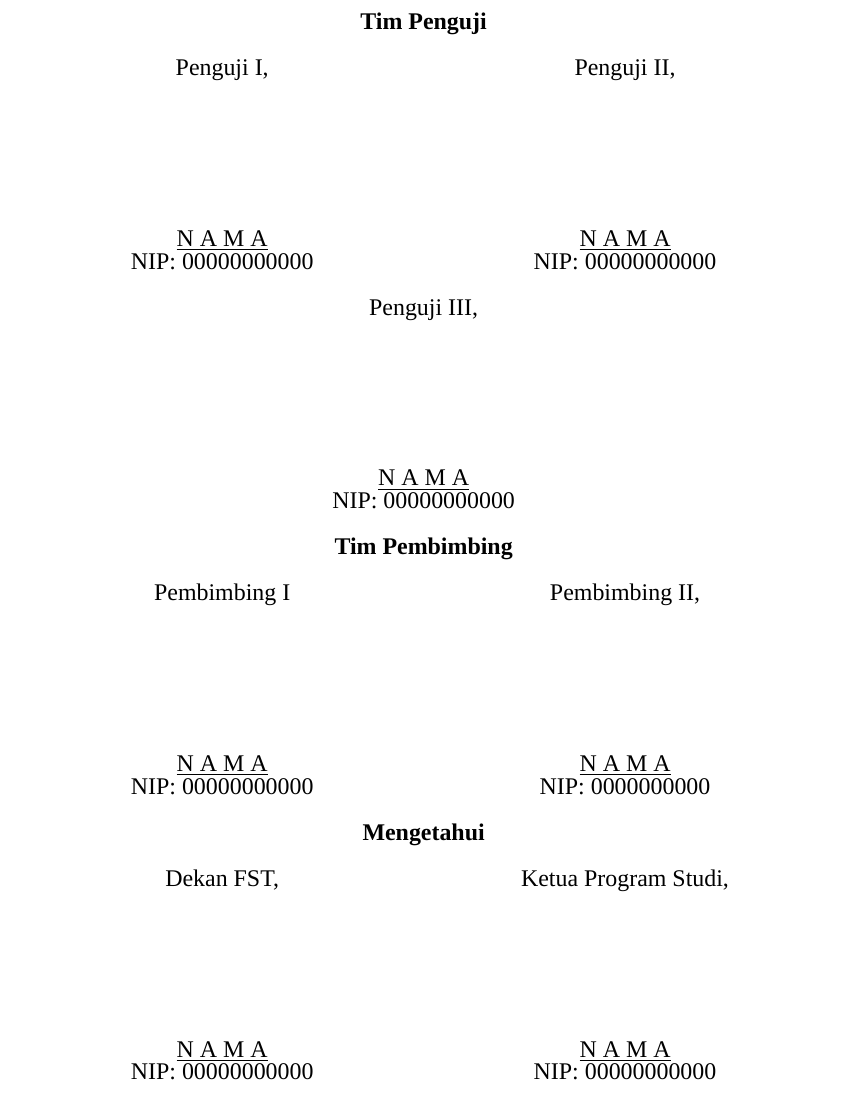
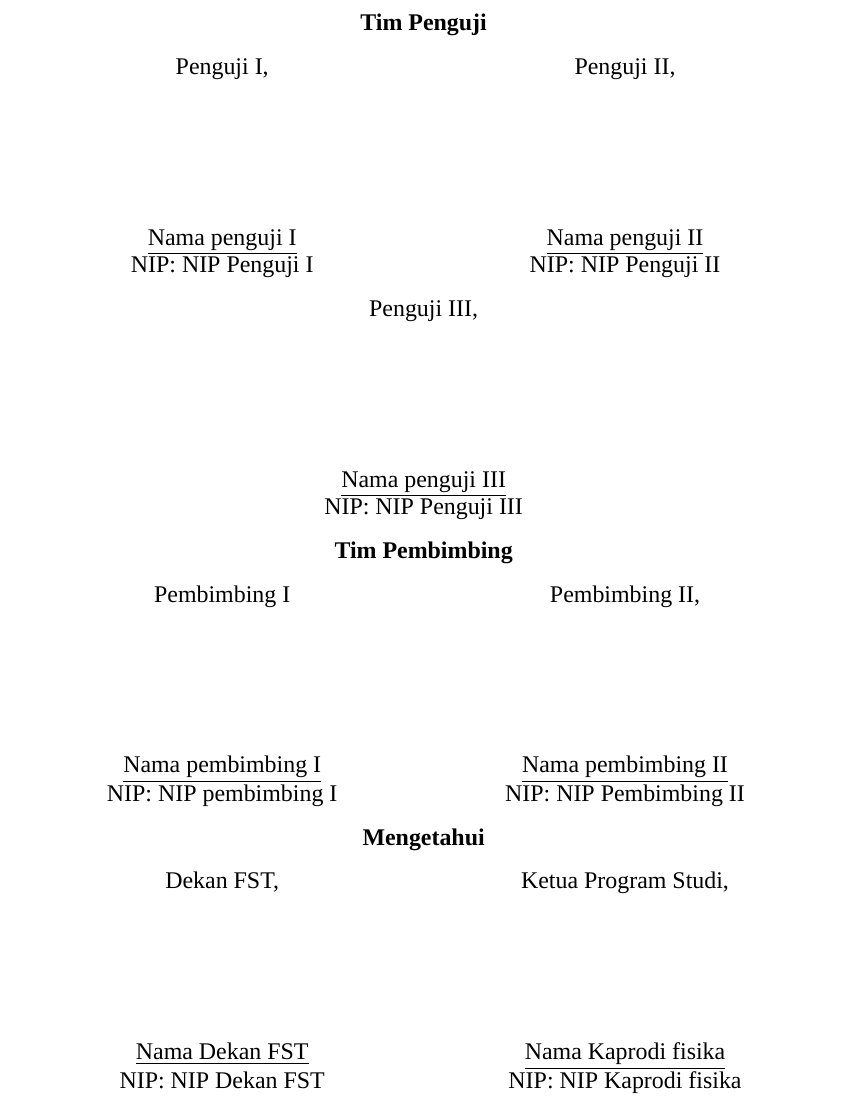
Before and after one commit to mnflshdq/thesis-template, a LaTeX thesis (main.tex, which reads part/frontmatter/preface.tex, part/frontmatter/title.tex, part/frontmatter/validation.tex): part of page 3 of 13, cut so that both start at the same text. Compiled offline with XeLaTeX; a missing font is replaced by an installed copy or a similar font.

Commit message:
change some redaction

```diff
--- a/part/frontmatter/preface.tex
+++ b/part/frontmatter/preface.tex
@@ -1,4 +1,4 @@
 \chapter{KATA PENGANTAR}
 \lipsum[3]
 \vspace{3cm}
-\sigrone{Ciputat, 26 September 2018}{N A M A}
+\sigrone{Ciputat, 26 September 2018}{Nama penulis}
--- a/part/frontmatter/title.tex
+++ b/part/frontmatter/title.tex
@@ -13,8 +13,8 @@
     \end{figure}
 
     Oleh:\\
-    \textbf{N A M A}\\
-    NIM:\ 0000000000000\\
+    \textbf{Nama Penulis}\\
+    NIM:\ NIM penulis\\
     \vfill
 
     {%
--- a/part/frontmatter/validation.tex
+++ b/part/frontmatter/validation.tex
@@ -6,14 +6,14 @@ Skripsi berjudul (J U D U L) telah diujikan dalam sidang munaqasyah Fakultas Sai
 \end{flushright}
 
 \centerline{\textbf{Tim Penguji}}
-\sigctwo{Penguji I,}{N A M A}{NIP:\ 00000000000}{Penguji II,}{N A M A}{NIP:\ 00000000000}
+\sigctwo{Penguji I,}{Nama penguji I}{NIP:\ NIP Penguji I}{Penguji II,}{Nama penguji II}{NIP:\ NIP Penguji II}
 
-\sigcone{Penguji III,}{N A M A}{NIP:\ 00000000000}
+\sigcone{Penguji III,}{Nama penguji III}{NIP:\ NIP Penguji III}
 
 \centerline{\textbf{Tim Pembimbing}}
 
-\sigctwo{Pembimbing I}{N A M A}{NIP:\ 00000000000}{Pembimbing II,}{N A M A}{NIP:\ 0000000000}
+\sigctwo{Pembimbing I}{Nama pembimbing I}{NIP:\ NIP pembimbing I}{Pembimbing II,}{Nama pembimbing II}{NIP:\ NIP Pembimbing II}
 
 \centerline{\textbf{Mengetahui}}
 
-\sigctwo{Dekan FST,}{N A M A}{NIP:\ 00000000000}{Ketua Program Studi,}{N A M A}{NIP:\ 00000000000}
+\sigctwo{Dekan FST,}{Nama Dekan FST}{NIP:\ NIP Dekan FST}{Ketua Program Studi,}{Nama Kaprodi fisika}{NIP:\ NIP Kaprodi fisika}
```
Also changed, not shown: main.pdf.
